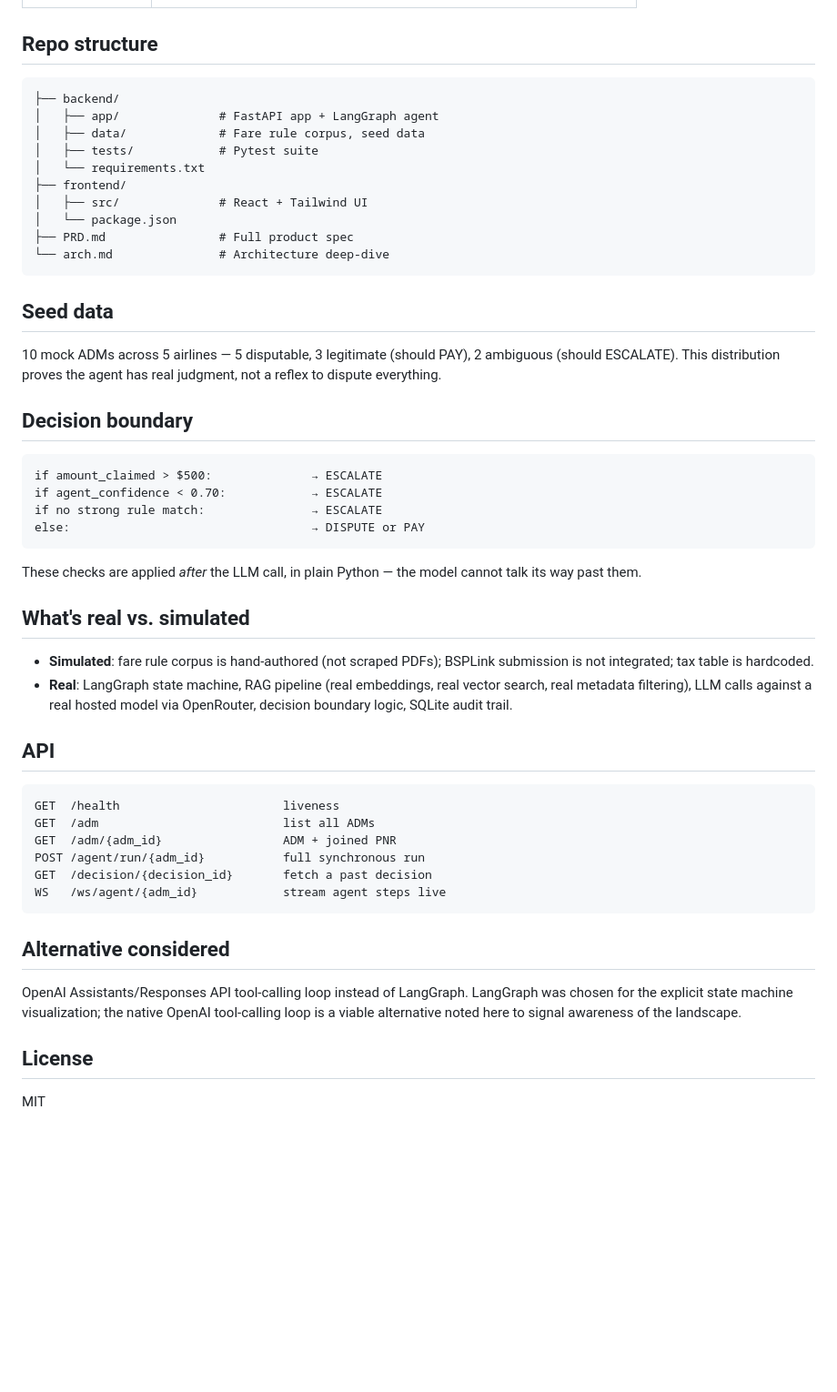
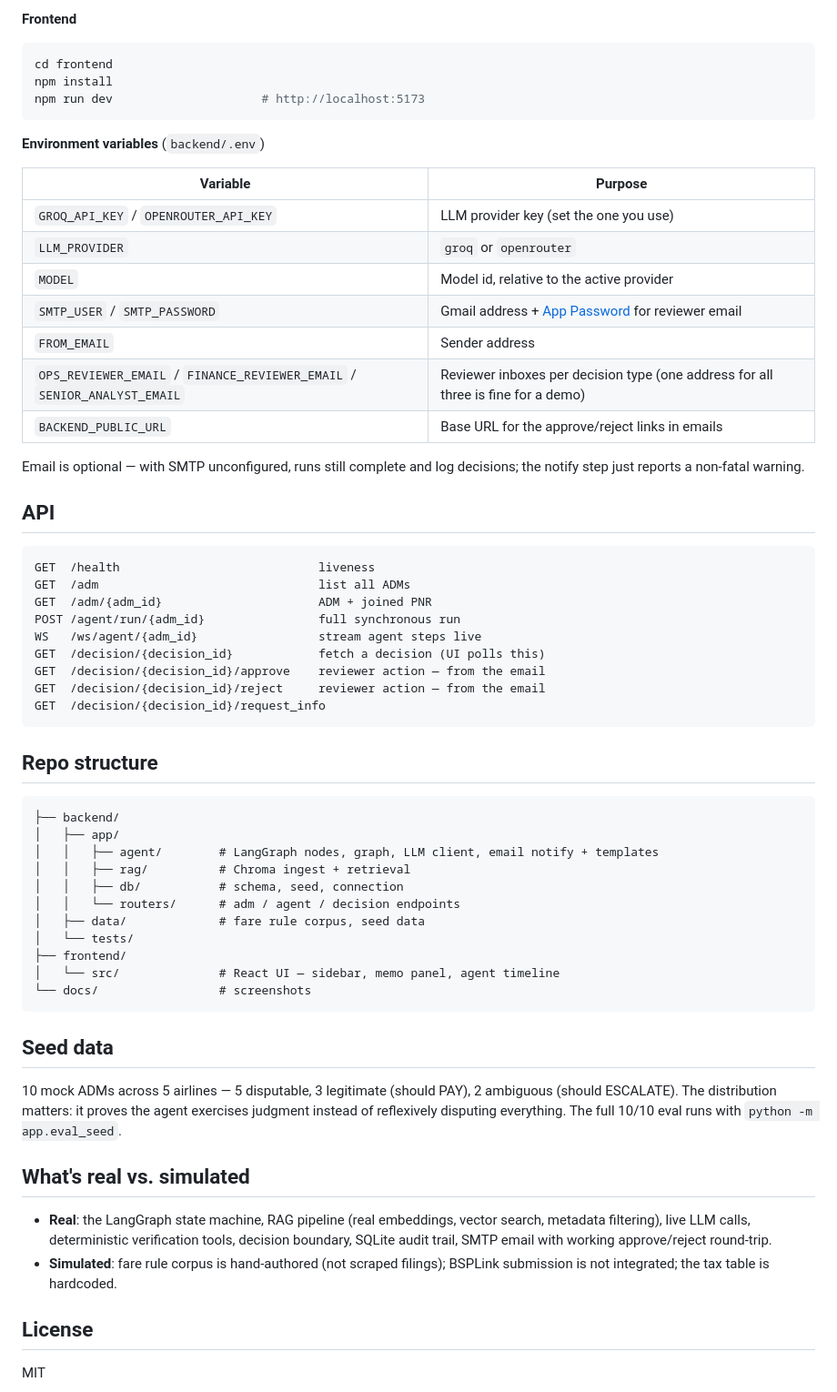
Before and after one commit to ChachanNaman/ADM-Defence-Agent, a Markdown page: README.md, the part around one of its changes. Shown at 91% size. GitHub-like rendering; blank space fills up the shorter version.

````diff
--- a/README.md
+++ b/README.md
@@ -62,53 +100,63 @@ A hard decision boundary (amount > $500, confidence < 0.70, no strong rule match
+**Frontend**
+
+```bash
+cd frontend
+npm install
+npm run dev                     # http://localhost:5173
+```
+
+**Environment variables** (`backend/.env`)
+
+| Variable | Purpose |
+|---|---|
+| `GROQ_API_KEY` / `OPENROUTER_API_KEY` | LLM provider key (set the one you use) |
+| `LLM_PROVIDER` | `groq` or `openrouter` |
+| `MODEL` | Model id, relative to the active provider |
+| `SMTP_USER` / `SMTP_PASSWORD` | Gmail address + [App Password](https://myaccount.google.com/apppasswords) for reviewer email |
+| `FROM_EMAIL` | Sender address |
+| `OPS_REVIEWER_EMAIL` / `FINANCE_REVIEWER_EMAIL` / `SENIOR_ANALYST_EMAIL` | Reviewer inboxes per decision type (one address for all three is fine for a demo) |
+| `BACKEND_PUBLIC_URL` | Base URL for the approve/reject links in emails |
+
+Email is optional — with SMTP unconfigured, runs still complete and log decisions; the notify step just reports a non-fatal warning.
+
+## API
+
+```
+GET  /health                            liveness
+GET  /adm                               list all ADMs
+GET  /adm/{adm_id}                      ADM + joined PNR
+POST /agent/run/{adm_id}                full synchronous run
+WS   /ws/agent/{adm_id}                 stream agent steps live
+GET  /decision/{decision_id}            fetch a decision (UI polls this)
+GET  /decision/{decision_id}/approve    reviewer action — from the email
+GET  /decision/{decision_id}/reject     reviewer action — from the email
+GET  /decision/{decision_id}/request_info
+```
 
 ## Repo structure
 
 ```
 ├── backend/
-│   ├── app/              # FastAPI app + LangGraph agent
-│   ├── data/             # Fare rule corpus, seed data
-│   ├── tests/            # Pytest suite
-│   └── requirements.txt
+│   ├── app/
+│   │   ├── agent/        # LangGraph nodes, graph, LLM client, email notify + templates
+│   │   ├── rag/          # Chroma ingest + retrieval
+│   │   ├── db/           # schema, seed, connection
+│   │   └── routers/      # adm / agent / decision endpoints
+│   ├── data/             # fare rule corpus, seed data
+│   └── tests/
 ├── frontend/
-│   ├── src/              # React + Tailwind UI
-│   └── package.json
-├── PRD.md                # Full product spec
-└── arch.md               # Architecture deep-dive
+│   └── src/              # React UI — sidebar, memo panel, agent timeline
+└── docs/                 # screenshots
 ```
 
 ## Seed data
 
-10 mock ADMs across 5 airlines — 5 disputable, 3 legitimate (should PAY), 2 ambiguous (should ESCALATE). This distribution proves the agent has real judgment, not a reflex to dispute everything.
-
-## Decision boundary
-
-```
-if amount_claimed > $500:              → ESCALATE
-if agent_confidence < 0.70:            → ESCALATE
-if no strong rule match:               → ESCALATE
-else:                                  → DISPUTE or PAY
-```
-
-These checks are applied *after* the LLM call, in plain Python — the model cannot talk its way past them.
+10 mock ADMs across 5 airlines — 5 disputable, 3 legitimate (should PAY), 2 ambiguous (should ESCALATE). The distribution matters: it proves the agent exercises judgment instead of reflexively disputing everything. The full 10/10 eval runs with `python -m app.eval_seed`.
 
 ## What's real vs. simulated
 
-- **Simulated**: fare rule corpus is hand-authored (not scraped PDFs); BSPLink submission is not integrated; tax table is hardcoded.
-- **Real**: LangGraph state machine, RAG pipeline (real embeddings, real vector search, real metadata filtering), LLM calls against a real hosted model via OpenRouter, decision boundary logic, SQLite audit trail.
-
-## API
-
-```
-GET  /health                       liveness
-GET  /adm                          list all ADMs
-GET  /adm/{adm_id}                 ADM + joined PNR
-POST /agent/run/{adm_id}           full synchronous run
-GET  /decision/{decision_id}       fetch a past decision
-WS   /ws/agent/{adm_id}            stream agent steps live
-```
-
-## Alternative considered
-
-OpenAI Assistants/Responses API tool-calling loop instead of LangGraph. LangGraph was chosen for the explicit state machine visualization; the native OpenAI tool-calling loop is a viable alternative noted here to signal awareness of the landscape.
+- **Real**: the LangGraph state machine, RAG pipeline (real embeddings, vector search, metadata filtering), live LLM calls, deterministic verification tools, decision boundary, SQLite audit trail, SMTP email with working approve/reject round-trip.
+- **Simulated**: fare rule corpus is hand-authored (not scraped filings); BSPLink submission is not integrated; the tax table is hardcoded.
 
 ## License
 
````
Also changed, not shown: other parts of README.md (+79 -41 lines), docs/screenshot-decision.png (added), docs/screenshot-run-timeline.png (added), 1 other file.
